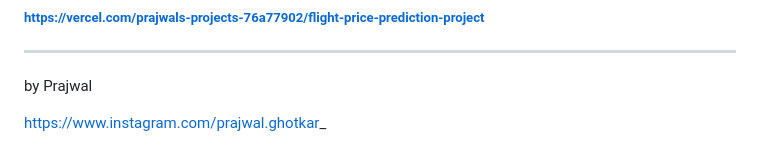
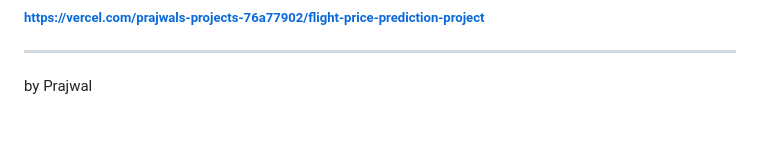
Before and after one commit to prajwalghotkar/Flight-Price-Prediction-Project, a Markdown page: README.md, the part around the change. GitHub-like rendering; blank space fills up the shorter version.

```diff
--- a/README.md
+++ b/README.md
@@ -80,5 +80,3 @@
 ##### https://vercel.com/prajwals-projects-76a77902/flight-price-prediction-project
 ---
 by Prajwal
-
-https://www.instagram.com/prajwal.ghotkar_
```
